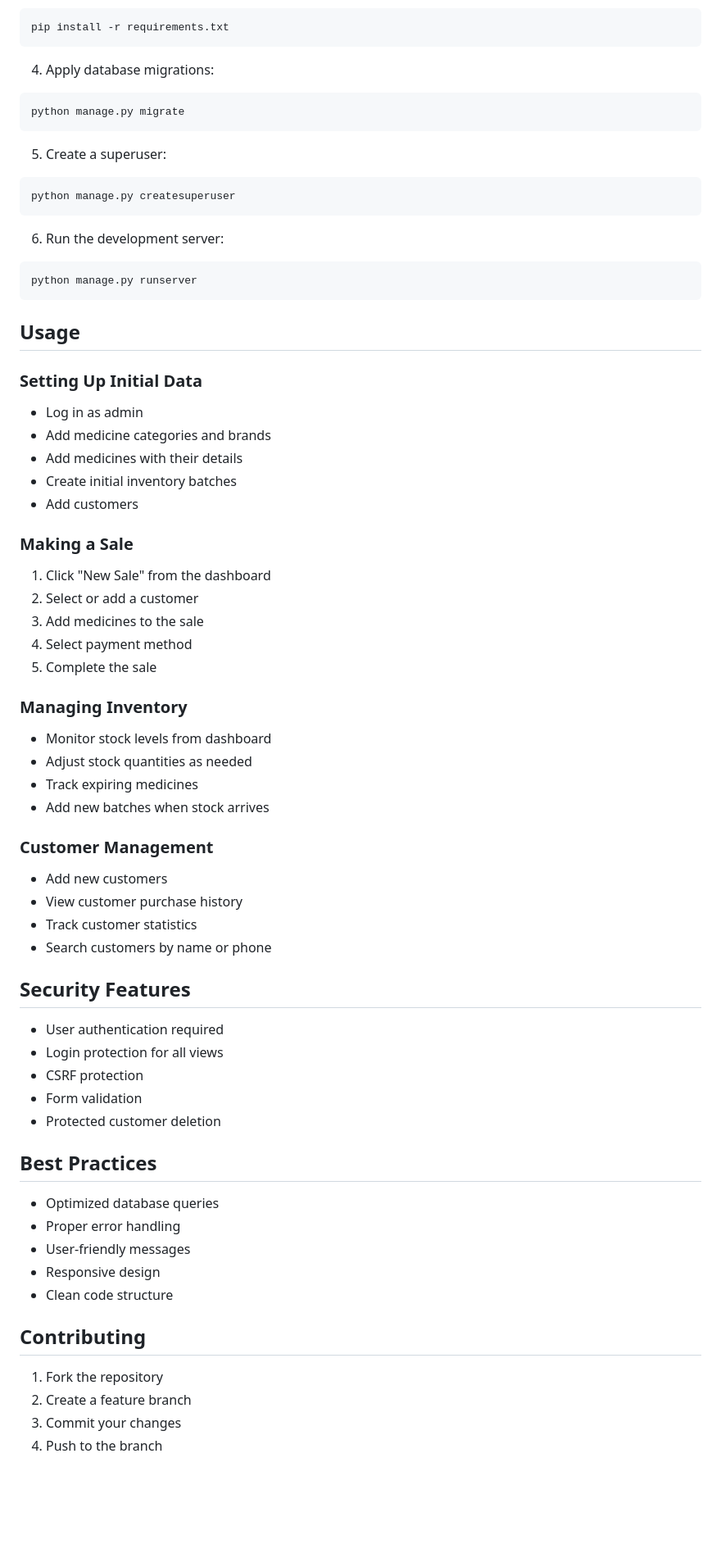
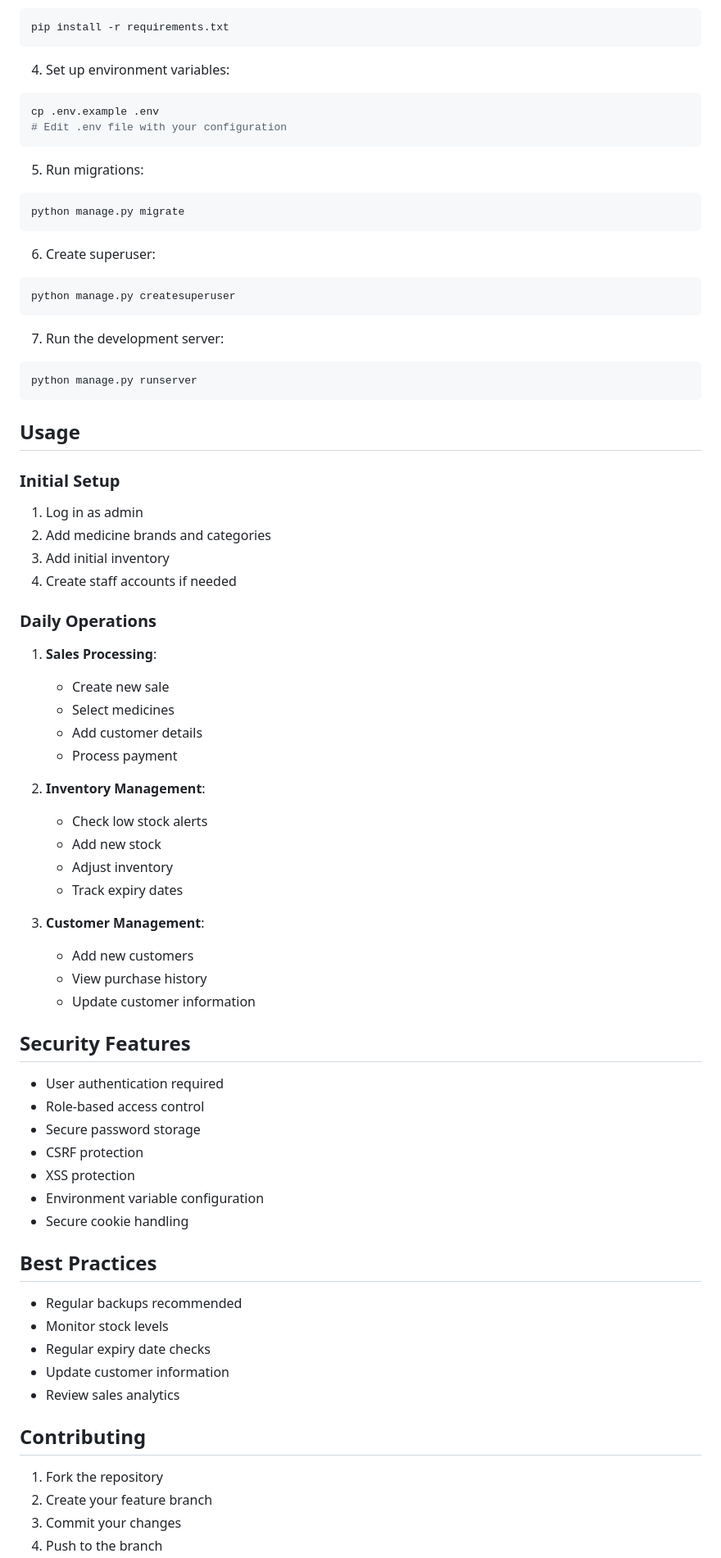
Before and after one commit to vinaykabadagi/DBMS-Mini-Project, a Markdown page: README.md, the part around one of its changes. Shown at 82% size. GitHub-like rendering; blank space fills up the shorter version.

Commit message:
docs: update README with comprehensive project information

````diff
--- a/README.md
+++ b/README.md
@@ -66,66 +66,74 @@ source venv/bin/activate  # On Windows: venv\Scripts\activate
 pip install -r requirements.txt
 ```
 
-4. Apply database migrations:
+4. Set up environment variables:
+```bash
+cp .env.example .env
+# Edit .env file with your configuration
+```
+
+5. Run migrations:
 ```bash
 python manage.py migrate
 ```
 
-5. Create a superuser:
+6. Create superuser:
 ```bash
 python manage.py createsuperuser
 ```
 
-6. Run the development server:
+7. Run the development server:
 ```bash
 python manage.py runserver
 ```
 
 ## Usage
 
-### Setting Up Initial Data
-- Log in as admin
-- Add medicine categories and brands
-- Add medicines with their details
-- Create initial inventory batches
-- Add customers
+### Initial Setup
+1. Log in as admin
+2. Add medicine brands and categories
+3. Add initial inventory
+4. Create staff accounts if needed
 
-### Making a Sale
-1. Click "New Sale" from the dashboard
-2. Select or add a customer
-3. Add medicines to the sale
-4. Select payment method
-5. Complete the sale
+### Daily Operations
+1. **Sales Processing**:
+   - Create new sale
+   - Select medicines
+   - Add customer details
+   - Process payment
 
-### Managing Inventory
-- Monitor stock levels from dashboard
-- Adjust stock quantities as needed
-- Track expiring medicines
-- Add new batches when stock arrives
+2. **Inventory Management**:
+   - Check low stock alerts
+   - Add new stock
+   - Adjust inventory
+   - Track expiry dates
 
-### Customer Management
-- Add new customers
-- View customer purchase history
-- Track customer statistics
-- Search customers by name or phone
+3. **Customer Management**:
+   - Add new customers
+   - View purchase history
+   - Update customer information
 
 ## Security Features
+
 - User authentication required
-- Login protection for all views
+- Role-based access control
+- Secure password storage
 - CSRF protection
-- Form validation
-- Protected customer deletion
+- XSS protection
+- Environment variable configuration
+- Secure cookie handling
 
 ## Best Practices
-- Optimized database queries
-- Proper error handling
-- User-friendly messages
-- Responsive design
-- Clean code structure
+
+- Regular backups recommended
+- Monitor stock levels
+- Regular expiry date checks
+- Update customer information
+- Review sales analytics
 
 ## Contributing
 
 1. Fork the repository
-2. Create a feature branch
+2. Create your feature branch
 3. Commit your changes
 4. Push to the branch
````
Also changed, not shown: other parts of README.md (+38 -37 lines).
